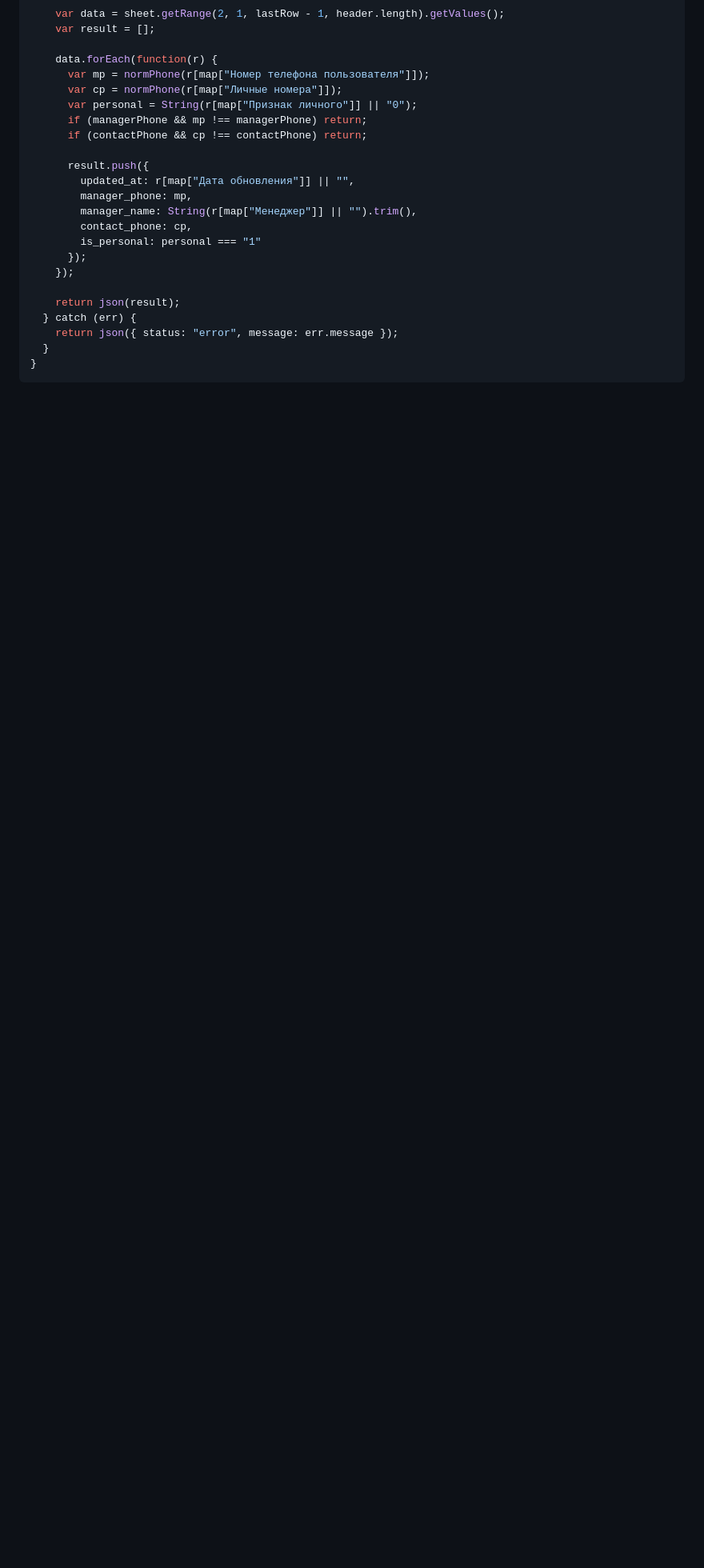
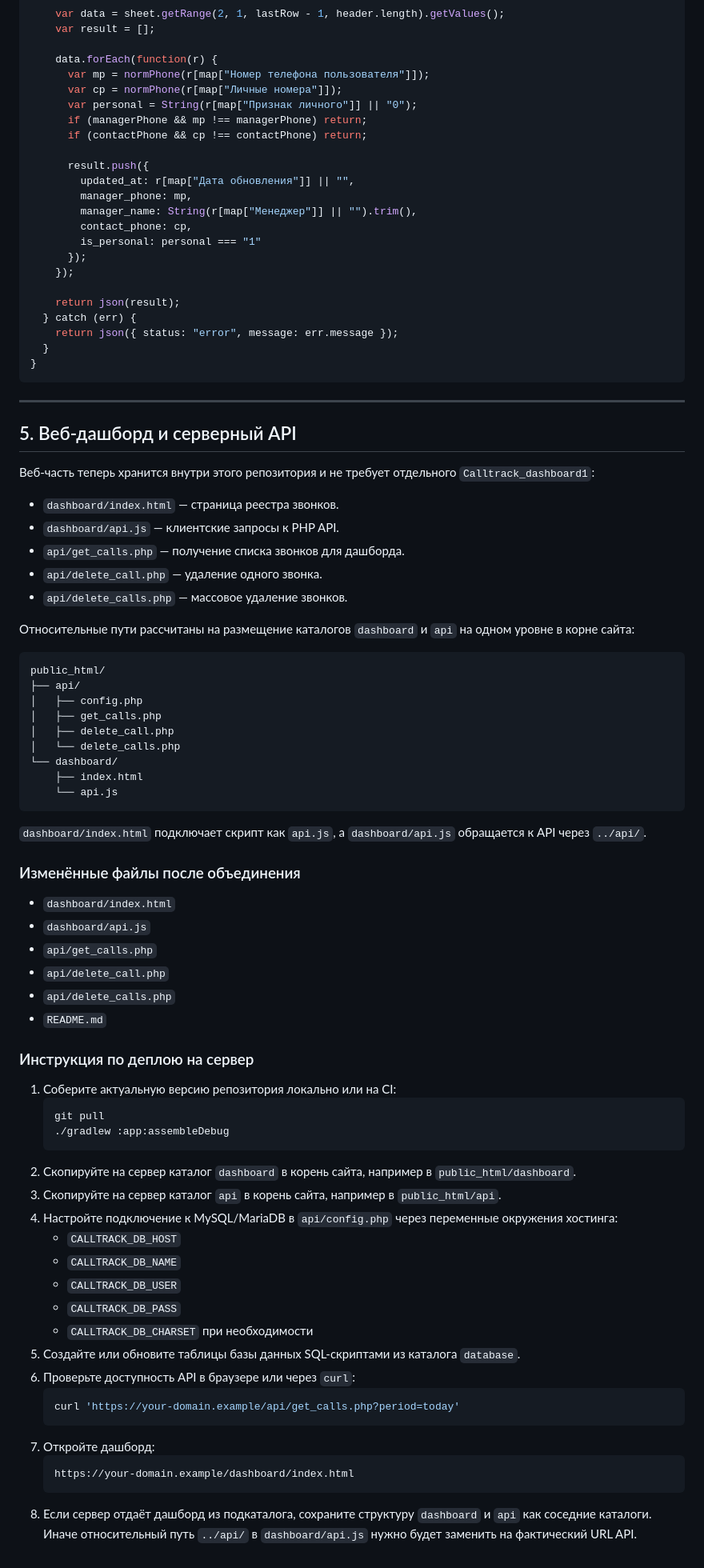
Before and after one commit to kasherehauwa01-sudo/Calltrack, a Markdown page: README.md, the part around the change. Shown at 80% size. GitHub-like rendering; blank space fills up the shorter version.

Commit message:
Document dashboard deployment

````diff
--- a/README.md
+++ b/README.md
@@ -812,3 +812,66 @@ function doGet(e) {
   }
 }
 ```
+
+---
+
+## 5. Веб-дашборд и серверный API
+
+Веб-часть теперь хранится внутри этого репозитория и не требует отдельного `Calltrack_dashboard1`:
+
+- `dashboard/index.html` — страница реестра звонков.
+- `dashboard/api.js` — клиентские запросы к PHP API.
+- `api/get_calls.php` — получение списка звонков для дашборда.
+- `api/delete_call.php` — удаление одного звонка.
+- `api/delete_calls.php` — массовое удаление звонков.
+
+Относительные пути рассчитаны на размещение каталогов `dashboard` и `api` на одном уровне в корне сайта:
+
+```text
+public_html/
+├── api/
+│   ├── config.php
+│   ├── get_calls.php
+│   ├── delete_call.php
+│   └── delete_calls.php
+└── dashboard/
+    ├── index.html
+    └── api.js
+```
+
+`dashboard/index.html` подключает скрипт как `api.js`, а `dashboard/api.js` обращается к API через `../api/`.
+
+### Изменённые файлы после объединения
+
+- `dashboard/index.html`
+- `dashboard/api.js`
+- `api/get_calls.php`
+- `api/delete_call.php`
+- `api/delete_calls.php`
+- `README.md`
+
+### Инструкция по деплою на сервер
+
+1. Соберите актуальную версию репозитория локально или на CI:
+   ```bash
+   git pull
+   ./gradlew :app:assembleDebug
+   ```
+2. Скопируйте на сервер каталог `dashboard` в корень сайта, например в `public_html/dashboard`.
+3. Скопируйте на сервер каталог `api` в корень сайта, например в `public_html/api`.
+4. Настройте подключение к MySQL/MariaDB в `api/config.php` через переменные окружения хостинга:
+   - `CALLTRACK_DB_HOST`
+   - `CALLTRACK_DB_NAME`
+   - `CALLTRACK_DB_USER`
+   - `CALLTRACK_DB_PASS`
+   - `CALLTRACK_DB_CHARSET` при необходимости
+5. Создайте или обновите таблицы базы данных SQL-скриптами из каталога `database`.
+6. Проверьте доступность API в браузере или через `curl`:
+   ```bash
+   curl 'https://your-domain.example/api/get_calls.php?period=today'
+   ```
+7. Откройте дашборд:
+   ```text
+   https://your-domain.example/dashboard/index.html
+   ```
+8. Если сервер отдаёт дашборд из подкаталога, сохраните структуру `dashboard` и `api` как соседние каталоги. Иначе относительный путь `../api/` в `dashboard/api.js` нужно будет заменить на фактический URL API.
````
